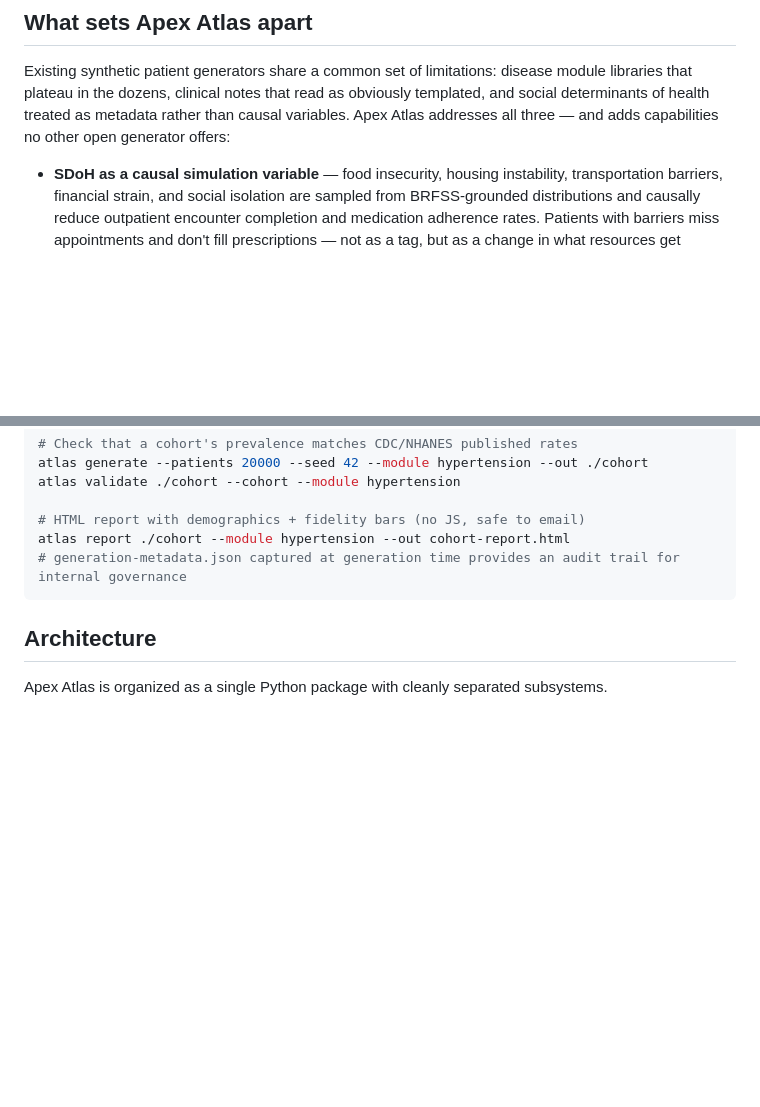
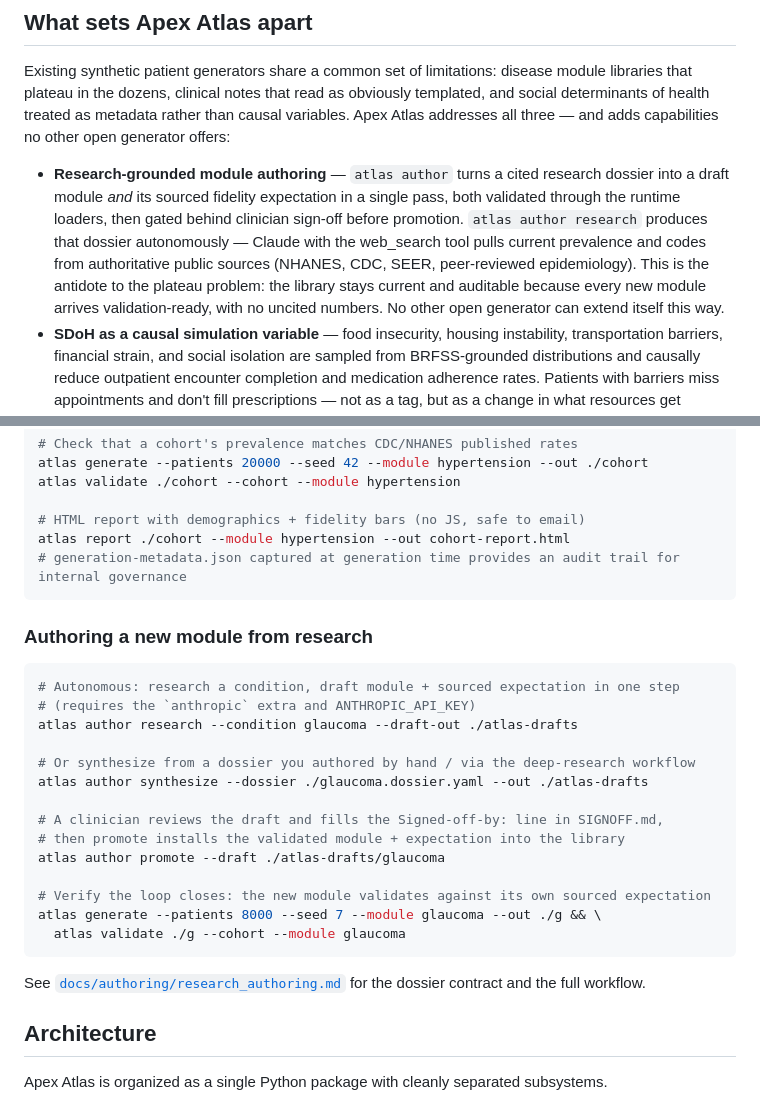
Before and after one commit to ParkerApex/apex-atlas, a Markdown page: README.md, 2 parts joined by grey strips. GitHub-like rendering; blank space fills up the shorter version.

Commit message:
README: surface research-grounded authoring as a lead differentiator (#10)
Adds `atlas author` as the first "What sets Apex Atlas apart" bullet — it is the
direct antidote to the module-library plateau named in the same paragraph — and
adds an "Authoring a new module from research" usage example covering research →
synthesize → sign-off → promote → validate.

````diff
--- a/README.md
+++ b/README.md
@@ -25,6 +25,7 @@ Every synthetic patient receives a Parker Global Patient Identifier (GPX) under
 
 Existing synthetic patient generators share a common set of limitations: disease module libraries that plateau in the dozens, clinical notes that read as obviously templated, and social determinants of health treated as metadata rather than causal variables. Apex Atlas addresses all three — and adds capabilities no other open generator offers:
 
+- **Research-grounded module authoring** — `atlas author` turns a cited research dossier into a draft module *and* its sourced fidelity expectation in a single pass, both validated through the runtime loaders, then gated behind clinician sign-off before promotion. `atlas author research` produces that dossier autonomously — Claude with the web_search tool pulls current prevalence and codes from authoritative public sources (NHANES, CDC, SEER, peer-reviewed epidemiology). This is the antidote to the plateau problem: the library stays current and auditable because every new module arrives validation-ready, with no uncited numbers. No other open generator can extend itself this way.
 - **SDoH as a causal simulation variable** — food insecurity, housing instability, transportation barriers, financial strain, and social isolation are sampled from BRFSS-grounded distributions and causally reduce outpatient encounter completion and medication adherence rates. Patients with barriers miss appointments and don't fill prescriptions — not as a tag, but as a change in what resources get generated.
 - **Quality MeasureReport output** — Apex Atlas is the only open generator that emits DEQM-profiled MeasureReport resources alongside patient records. Five HEDIS-analog measures (HbA1c testing in diabetics, BP control in hypertensives, preventive care, flu immunization, pediatric well-child) are evaluated per patient and summarized for the cohort.
 - **Full lifecycle coverage** — pediatric well-child visits with the ACIP 2024 immunization schedule, maternal health and obstetric complications, and 101 clinical modules spanning 14 domains (cardiovascular, metabolic, pulmonary, GI, renal/urology, musculoskeletal/rheumatology, mental health, substance use, neurology, oncology/hematology, infectious disease, pediatric/OB/prevention, dermatology/allergy, and ENT/ophthalmology).
@@ -261,6 +262,27 @@ atlas report ./cohort --module hypertension --out cohort-report.html
 # generation-metadata.json captured at generation time provides an audit trail for internal governance
 ```
 
+### Authoring a new module from research
+
+```bash
+# Autonomous: research a condition, draft module + sourced expectation in one step
+# (requires the `anthropic` extra and ANTHROPIC_API_KEY)
+atlas author research --condition glaucoma --draft-out ./atlas-drafts
+
+# Or synthesize from a dossier you authored by hand / via the deep-research workflow
+atlas author synthesize --dossier ./glaucoma.dossier.yaml --out ./atlas-drafts
+
+# A clinician reviews the draft and fills the Signed-off-by: line in SIGNOFF.md,
+# then promote installs the validated module + expectation into the library
+atlas author promote --draft ./atlas-drafts/glaucoma
+
+# Verify the loop closes: the new module validates against its own sourced expectation
+atlas generate --patients 8000 --seed 7 --module glaucoma --out ./g && \
+  atlas validate ./g --cohort --module glaucoma
+```
+
+See [`docs/authoring/research_authoring.md`](./docs/authoring/research_authoring.md) for the dossier contract and the full workflow.
+
 ## Architecture
 
 Apex Atlas is organized as a single Python package with cleanly separated subsystems.
````
